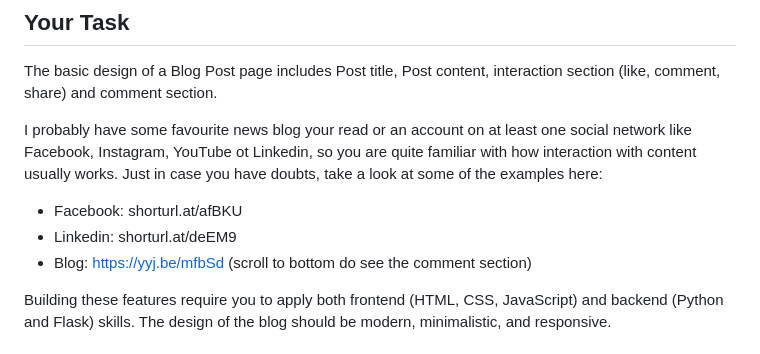
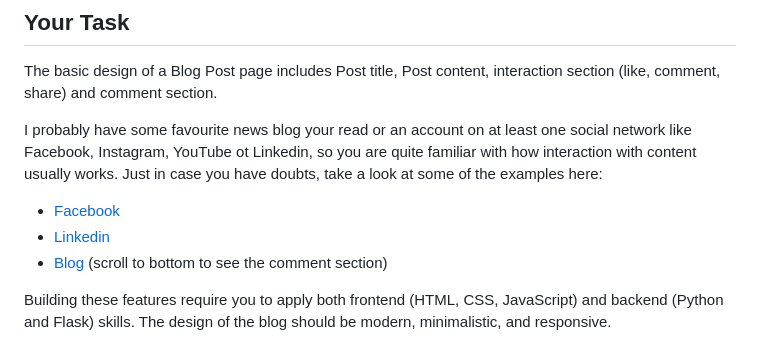
Before and after one commit to nadjazaric/curriculum-hometask, a Markdown page: README.md, the part around the change. Drawn GitHub-style.

```diff
--- a/README.md
+++ b/README.md
@@ -12,9 +12,9 @@ The basic design of a Blog Post page includes Post title, Post content, interact
 
 I probably have some favourite news blog your read or an account on at least one social network like Facebook, Instagram, YouTube ot Linkedin, so you are quite familiar with how interaction with content usually works. Just in case you have doubts, take a look at some of the examples here:
 
-- Facebook: shorturl.at/afBKU
-- Linkedin: shorturl.at/deEM9
-- Blog: https://yyj.be/mfbSd (scroll to bottom do see the comment section)
+- [Facebook](shorturl.at/afBKU)
+- [Linkedin](shorturl.at/deEM9)
+- [Blog](https://yyj.be/mfbSd) (scroll to bottom to see the comment section)
 
 Building these features require you to apply both frontend (HTML, CSS, JavaScript) and backend (Python and Flask) skills.
 The design of the blog should be modern, minimalistic, and responsive.
```
